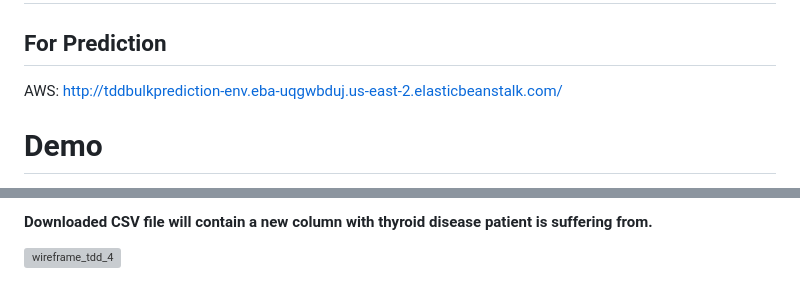
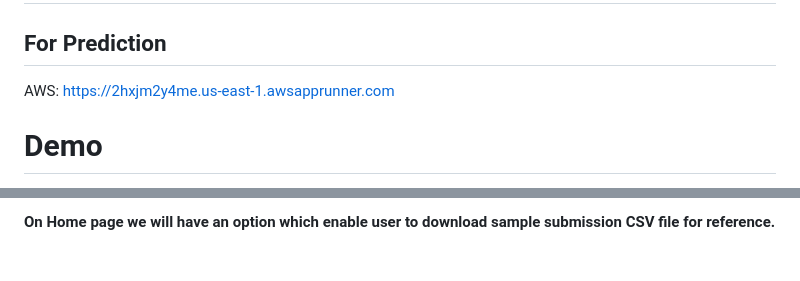
Before and after one commit to manish70945656555/Thyroid_Disease_Detection, a Markdown page: README.md, 2 parts joined by grey strips. Rendered like a GitHub page; blank space fills up the shorter version; grey boxes are pictures that could not be loaded.

```diff
--- a/README.md
+++ b/README.md
@@ -8,7 +8,7 @@ The main objective of this project is to predict if a person is having hypothyro
 
 ## For Prediction
 
-AWS: http://tddbulkprediction-env.eba-uqgwbduj.us-east-2.elasticbeanstalk.com/
+AWS: https://2hxjm2y4me.us-east-1.awsapprunner.com
 
 # Demo
 
@@ -78,4 +76,3 @@ The final model is deployed on AWS using Flask framework.
 
-#### Downloaded CSV file will contain a new column with thyroid disease patient is suffering from.
-![wireframe_tdd_4](https://user-images.githubusercontent.com/72372136/134202106-fb8e0274-ac88-4f9b-b77e-4e834d642a24.JPG)
+#### On Home page we will have an option which enable user to download sample submission CSV file for reference.
 
```
Also changed, not shown: other parts of README.md (+23 -17 lines).
